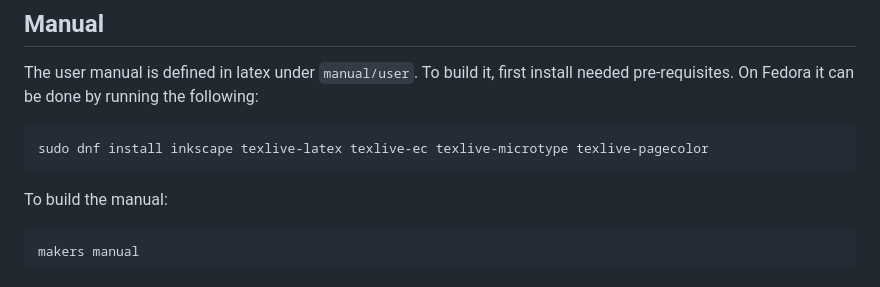
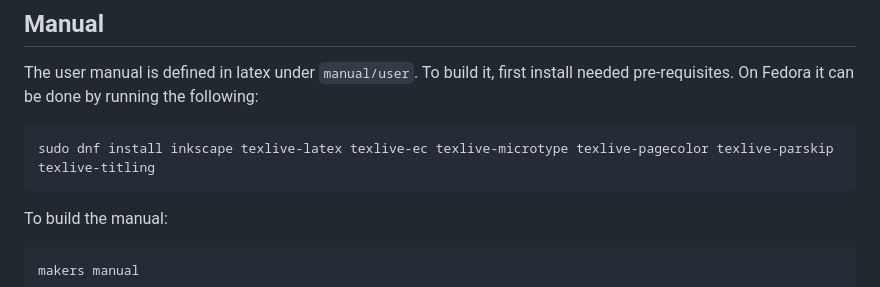
Before and after one commit to zlosynth/kaseta, a Markdown page: DEVELOPMENT.md, the part around the change. GitHub-like rendering.

Commit message:
Add missing texlive deps
Signed-off-by: Petr Horacek <hrck@protonmail.com>

````diff
--- a/DEVELOPMENT.md
+++ b/DEVELOPMENT.md
@@ -141,7 +141,7 @@ install needed pre-requisites. On Fedora it can be done by running the
 following:
 
 ```sh
-sudo dnf install inkscape texlive-latex texlive-ec texlive-microtype texlive-pagecolor
+sudo dnf install inkscape texlive-latex texlive-ec texlive-microtype texlive-pagecolor texlive-parskip texlive-titling
 ```
 
 To build the manual:
````
